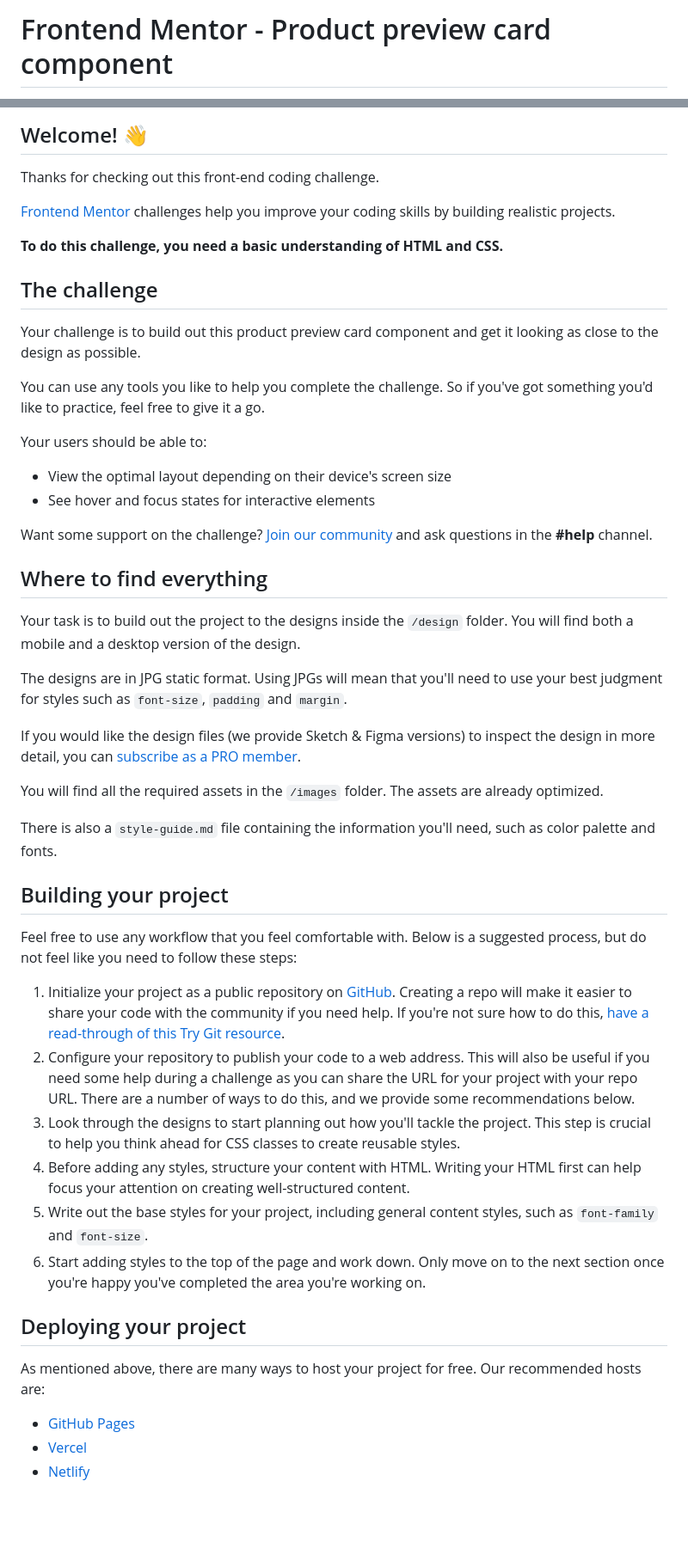
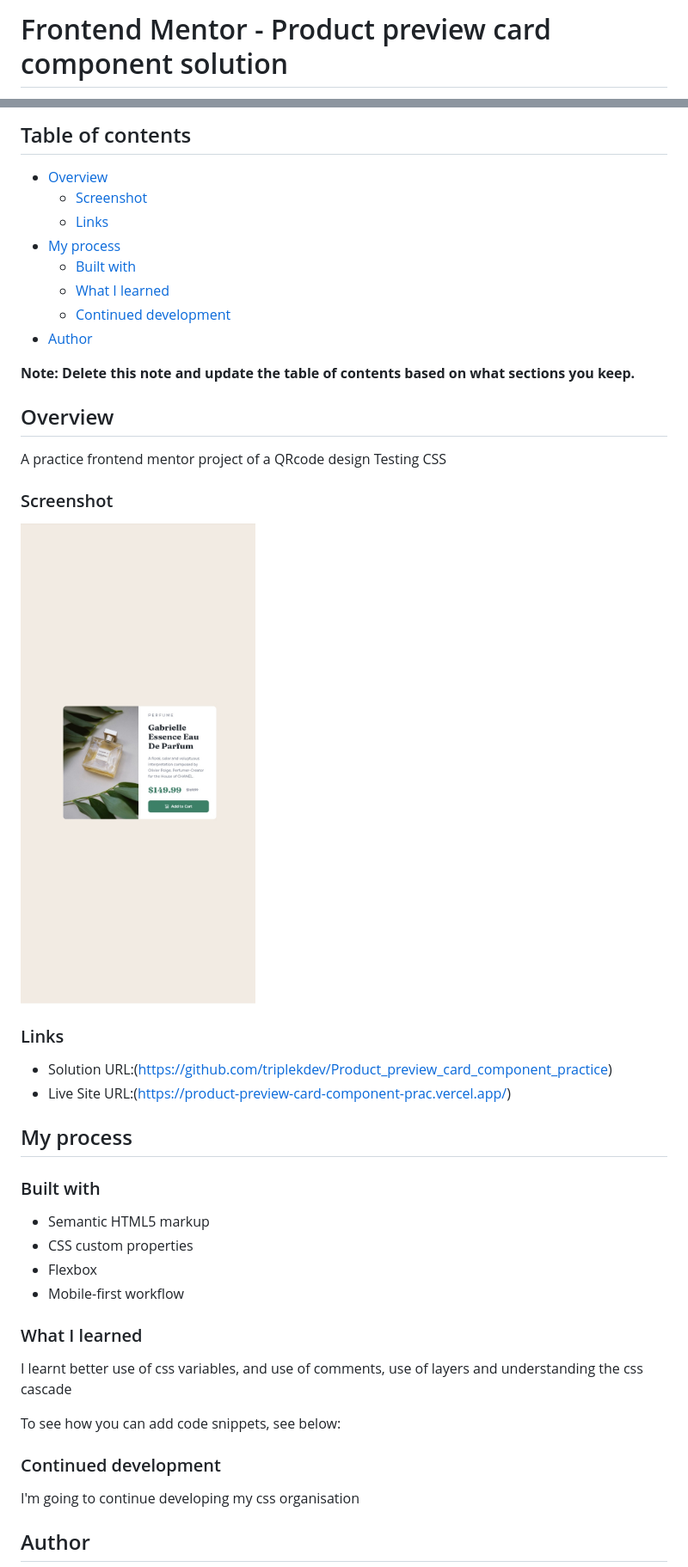
Before and after one commit to triplekdev/Product_preview_card_component_practice, a Markdown page: README.md, 2 parts joined by grey strips. Shown at 86% size. Drawn GitHub-style; pictures changed too: images/screenshot.jpg (added); blank space fills up the shorter version.

Commit message:
Done with project

```diff
--- a/README.md
+++ b/README.md
@@ -1,2 +1,2 @@
-# Frontend Mentor - Product preview card component
+# Frontend Mentor - Product preview card component solution
 
@@ -4,53 +4,49 @@
 
-## Welcome! 👋
+## Table of contents
 
-Thanks for checking out this front-end coding challenge.
+- [Overview](#overview)
+  - [Screenshot](#screenshot)
+  - [Links](#links)
+- [My process](#my-process)
+  - [Built with](#built-with)
+  - [What I learned](#what-i-learned)
+  - [Continued development](#continued-development)
+- [Author](#author)
 
-[Frontend Mentor](https://www.frontendmentor.io) challenges help you improve your coding skills by building realistic projects.
+**Note: Delete this note and update the table of contents based on what sections you keep.**
 
-**To do this challenge, you need a basic understanding of HTML and CSS.**
+## Overview
+  A practice frontend mentor project of a QRcode design
+  Testing CSS
+### Screenshot
 
-## The challenge
+![](images/screenshot.jpg)
 
-Your challenge is to build out this product preview card component and get it looking as close to the design as possible.
 
-You can use any tools you like to help you complete the challenge. So if you've got something you'd like to practice, feel free to give it a go.
 
-Your users should be able to:
+### Links
 
-- View the optimal layout depending on their device's screen size
-- See hover and focus states for interactive elements
+- Solution URL:(https://github.com/triplekdev/Product_preview_card_component_practice)
+- Live Site URL:(https://product-preview-card-component-prac.vercel.app/)
 
-Want some support on the challenge? [Join our community](https://www.frontendmentor.io/community) and ask questions in the **#help** channel.
+## My process
 
-## Where to find everything
+### Built with
 
-Your task is to build out the project to the designs inside the `/design` folder. You will find both a mobile and a desktop version of the design.
+- Semantic HTML5 markup
+- CSS custom properties
+- Flexbox
+- Mobile-first workflow
 
-The designs are in JPG static format. Using JPGs will mean that you'll need to use your best judgment for styles such as `font-size`, `padding` and `margin`.
+### What I learned
 
-If you would like the design files (we provide Sketch & Figma versions) to inspect the design in more detail, you can [subscribe as a PRO member](https://www.frontendmentor.io/pro).
+I learnt better use of css variables, and use of comments, use of layers and understanding the css cascade
 
-You will find all the required assets in the `/images` folder. The assets are already optimized.
+To see how you can add code snippets, see below:
 
-There is also a `style-guide.md` file containing the information you'll need, such as color palette and fonts.
+### Continued development
 
-## Building your project
+I'm going to continue developing my css organisation
 
-Feel free to use any workflow that you feel comfortable with. Below is a suggested process, but do not feel like you need to follow these steps:
+## Author
 
-1. Initialize your project as a public repository on [GitHub](https://github.com/). Creating a repo will make it easier to share your code with the community if you need help. If you're not sure how to do this, [have a read-through of this Try Git resource](https://try.github.io/).
-2. Configure your repository to publish your code to a web address. This will also be useful if you need some help during a challenge as you can share the URL for your project with your repo URL. There are a number of ways to do this, and we provide some recommendations below.
-3. Look through the designs to start planning out how you'll tackle the project. This step is crucial to help you think ahead for CSS classes to create reusable styles.
-4. Before adding any styles, structure your content with HTML. Writing your HTML first can help focus your attention on creating well-structured content.
-5. Write out the base styles for your project, including general content styles, such as `font-family` and `font-size`.
-6. Start adding styles to the top of the page and work down. Only move on to the next section once you're happy you've completed the area you're working on.
-
-## Deploying your project
-
-As mentioned above, there are many ways to host your project for free. Our recommended hosts are:
-
-- [GitHub Pages](https://pages.github.com/)
-- [Vercel](https://vercel.com/)
-- [Netlify](https://www.netlify.com/)
-
```
Also changed, not shown: other parts of README.md (+4 -37 lines), README-template.md (deleted, +0 -111 lines), images/screenshot-mobile.jpg (added), 2 other files.
